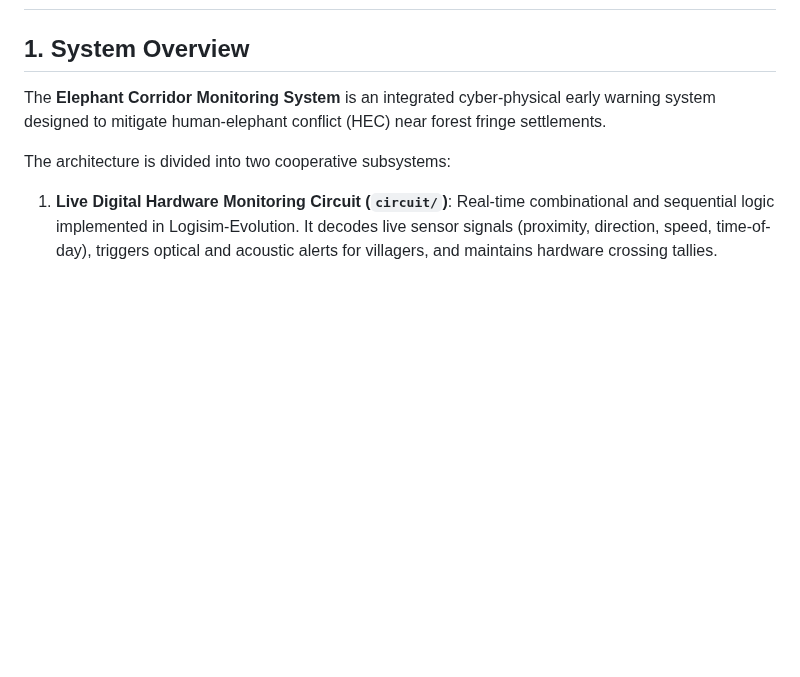
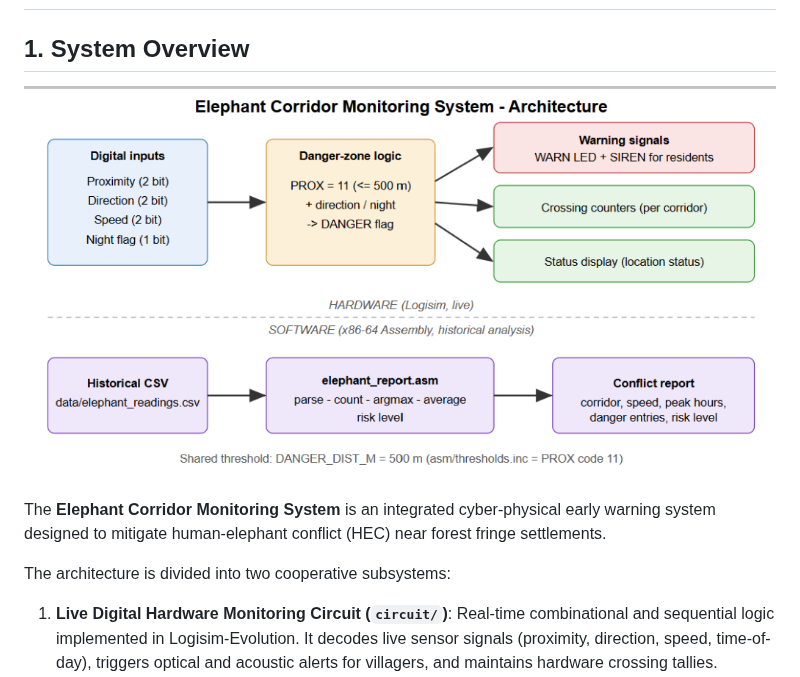
Before and after one commit to koushalreddy2008/Elephant-Corridor-Monitoring-System, a Markdown page: docs/ARCHITECTURE.md, the part around the change. Rendered like a GitHub page; pictures changed too: docs/architecture.png (added); blank space fills up the shorter version.

```diff
--- a/docs/ARCHITECTURE.md
+++ b/docs/ARCHITECTURE.md
@@ -1,6 +1,9 @@
 # Elephant Corridor Monitoring System - Architecture Specification
 
 ## 1. System Overview
+
+![Elephant Corridor Monitoring System - Architecture](architecture.png)
+
 The **Elephant Corridor Monitoring System** is an integrated cyber-physical early warning system designed to mitigate human-elephant conflict (HEC) near forest fringe settlements.
 
 The architecture is divided into two cooperative subsystems:
```
Also changed, not shown: README.md (+2 -0 lines), docs/PROJECT_REPORT.md (+3 -1 lines), 1 other file.
